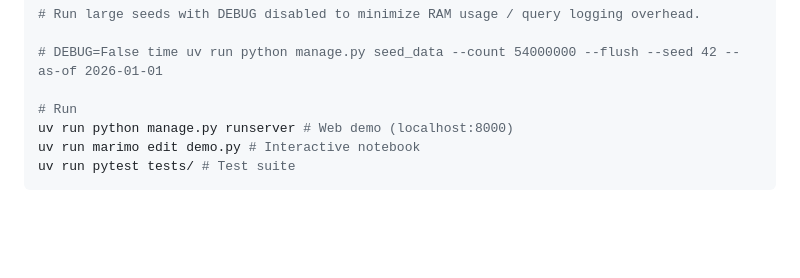
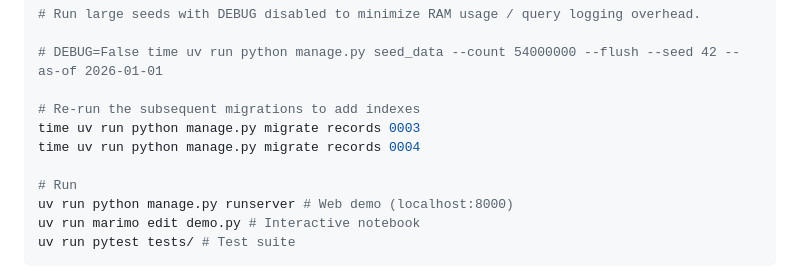
Before and after one commit to caktus/talk-fuzzy-name-search, a Markdown page: README.md, the part around the change. Drawn GitHub-style; blank space fills up the shorter version.

Commit message:
add missing migrate commands

```diff
--- a/README.md
+++ b/README.md
@@ -94,6 +94,10 @@ uv run python manage.py seed_data --count 100000 --flush --seed 42 --as-of 2026-
 
 # DEBUG=False time uv run python manage.py seed_data --count 54000000 --flush --seed 42 --as-of 2026-01-01
 
+# Re-run the subsequent migrations to add indexes
+time uv run python manage.py migrate records 0003
+time uv run python manage.py migrate records 0004
+
 # Run
 uv run python manage.py runserver # Web demo (localhost:8000)
 uv run marimo edit demo.py # Interactive notebook
```
